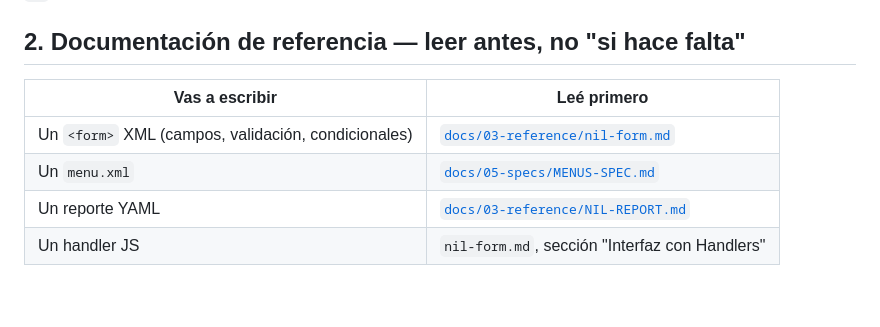
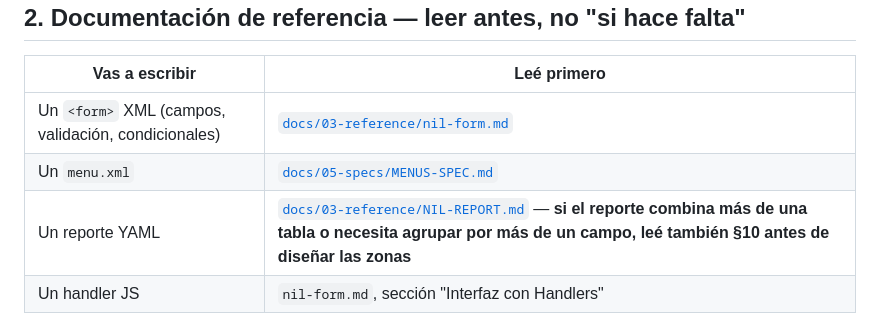
Before and after one commit to wirednil/nilix, a Markdown page: AGENTS.md, the part around the change. Rendered like a GitHub page; blank space fills up the shorter version.

```diff
--- a/AGENTS.md
+++ b/AGENTS.md
@@ -58,7 +58,7 @@ comunes: ubicarlo en el directorio equivocado, y omitir el parámetro `db`.
 |---|---|
 | Un `<form>` XML (campos, validación, condicionales) | [`docs/03-reference/nil-form.md`](docs/03-reference/nil-form.md) |
 | Un `menu.xml` | [`docs/05-specs/MENUS-SPEC.md`](docs/05-specs/MENUS-SPEC.md) |
-| Un reporte YAML | [`docs/03-reference/NIL-REPORT.md`](docs/03-reference/NIL-REPORT.md) |
+| Un reporte YAML | [`docs/03-reference/NIL-REPORT.md`](docs/03-reference/NIL-REPORT.md) — **si el reporte combina más de una tabla o necesita agrupar por más de un campo, leé también §10 antes de diseñar las zonas** |
 | Un handler JS | `nil-form.md`, sección "Interfaz con Handlers" |
 
 Estos archivos tienen ejemplos completos y reales, no fragmentos. Si vas a
```
Also changed, not shown: docs/03-reference/NIL-REPORT.md (+109 -5 lines).
